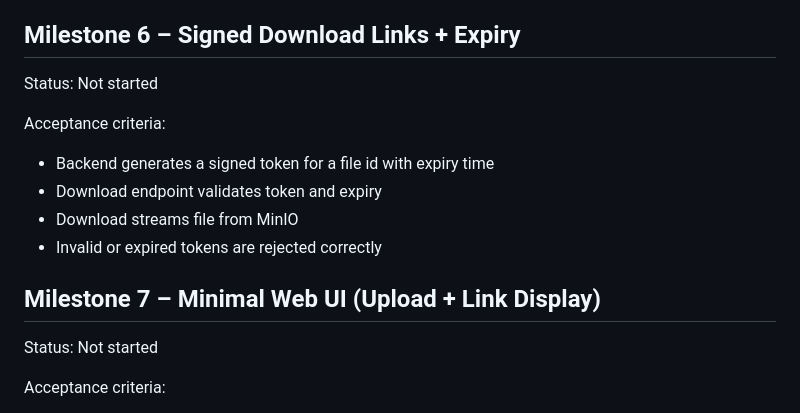
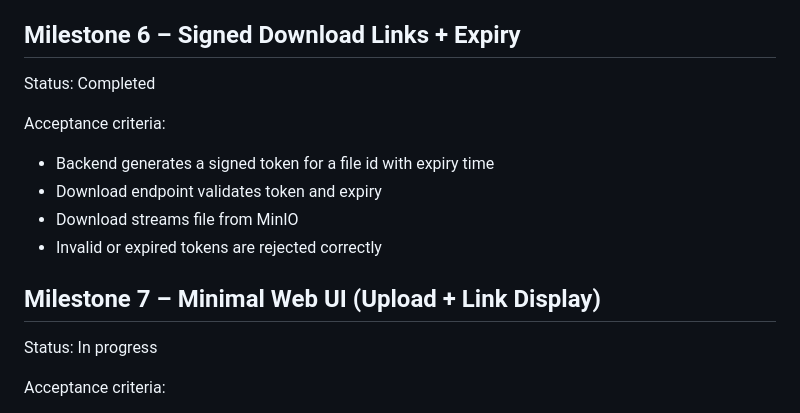
Before and after one commit to dreamingfree09/secure-file-drop, a Markdown page: docs/TRACKER.md, the part around the change. Drawn GitHub-style.

```diff
--- a/docs/TRACKER.md
+++ b/docs/TRACKER.md
@@ -75,7 +75,7 @@ Acceptance criteria:
 
 ## Milestone 6 – Signed Download Links + Expiry
 
-Status: Not started
+Status: Completed
 
 Acceptance criteria:
 - Backend generates a signed token for a file id with expiry time
@@ -85,7 +85,7 @@ Acceptance criteria:
 
 ## Milestone 7 – Minimal Web UI (Upload + Link Display)
 
-Status: Not started
+Status: In progress
 
 Acceptance criteria:
 - User can log in
```
Also changed, not shown: journal/DEVLOG.md (+18 -0 lines).
